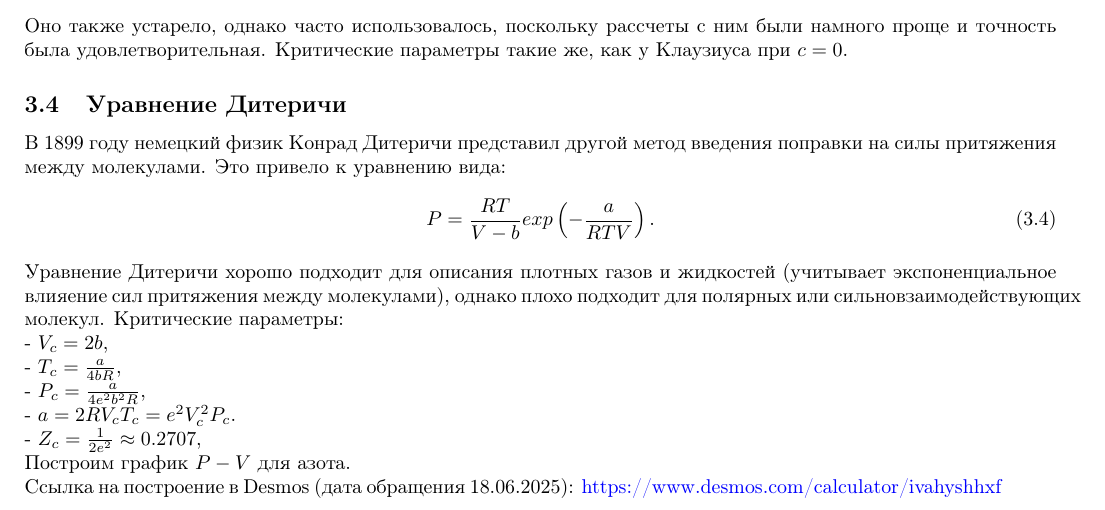
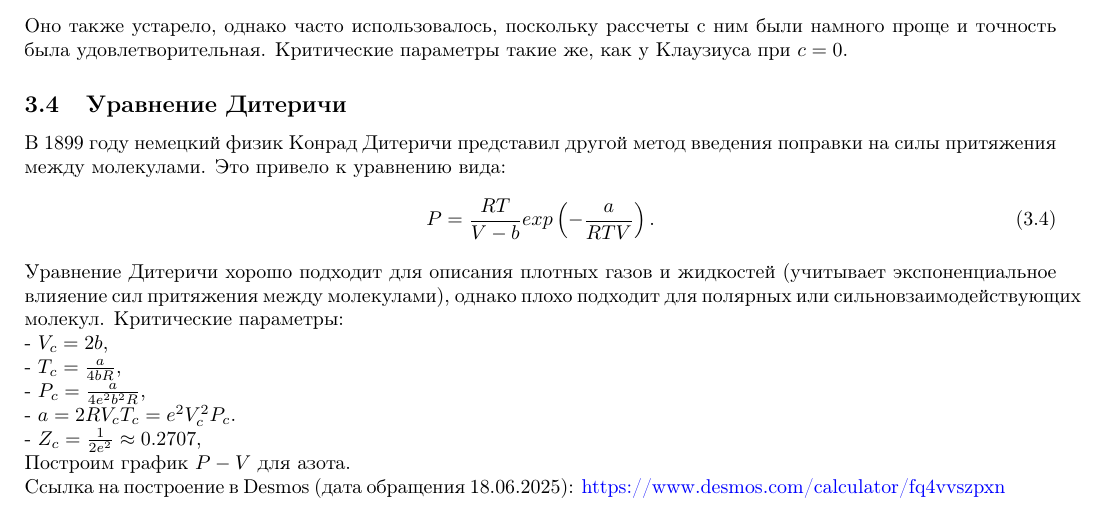
Before and after one commit to Raptor-X102/Physics_vpv, a LaTeX document (ВПВ2/main.tex): part of page 4 of 16, cut so that both start at the same text. Compiled offline with pdfLaTeX.

Commit message:
Changed link in Dieterici EoS

```diff
--- a/ВПВ2/main.tex
+++ b/ВПВ2/main.tex
@@ -203,7 +203,7 @@ C_6 = \frac{3}{4} \frac{\alpha^2I}{I + 3kT},
 - $a = 2RV_cT_c = e^2V_c^2P_c$.\\
 - $Z_c = \frac{1}{2e^2} \approx 0.2707$,\\
 Построим график $P-V$ для азота.\\
-Ссылка на построение в Desmos (дата обращения 18.06.2025): \href{https://www.desmos.com/calculator/ivahyshhxf}{https://www.desmos.com/calculator/ivahyshhxf}
+Ссылка на построение в Desmos (дата обращения 18.06.2025): \href{https://www.desmos.com/calculator/fq4vvszpxn}{https://www.desmos.com/calculator/fq4vvszpxn}
 \clearpage
 \begin{figure}[h!]
     \centering
```
Also changed, not shown: 1 other file.
